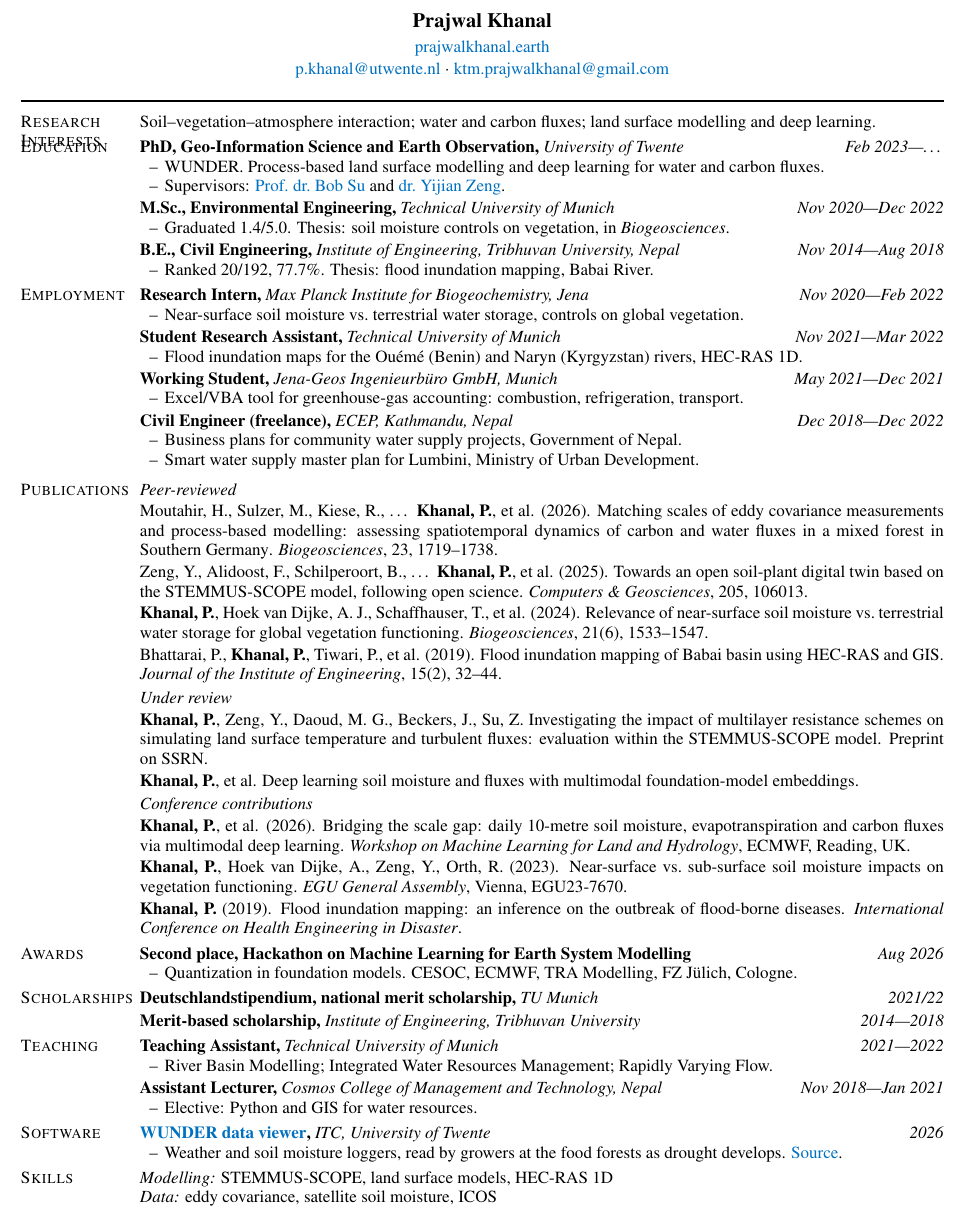
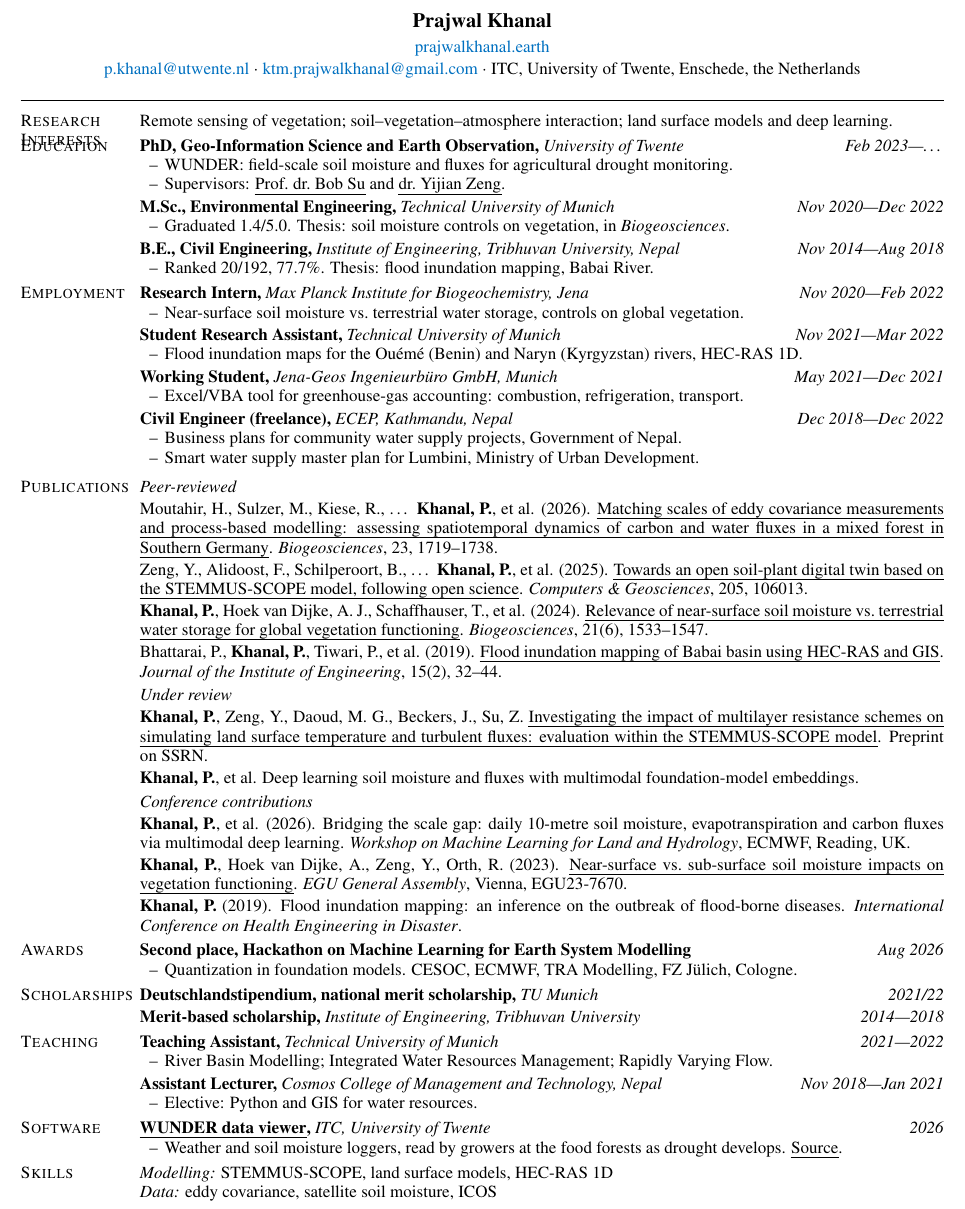
Before and after one commit to prajzwal08/prajzwal08.github.io, a LaTeX CV (cv.tex): part of the page, cut so that both start at the same text. Compiled offline with pdfLaTeX.

Commit message:
Underline links instead of colouring them, and put the address in the header
Body links — paper titles, supervisors, software — are now underlined black
rather than blue, so a reader can still see there is something to click. The
underline is ulem's \uline rather than \underline, because a paper title has
to be able to break across lines. Blue survives only in the header, on the
website and the two emails.

The address joins the email line, so a reader can see where he currently is.

Research Interests no longer restates the PhD entry: it leads with remote
sensing of vegetation, and the PhD line goes back to describing WUNDER
concretely. Both are a line shorter, which is what kept the page to one.

Co-Authored-By: Claude Opus 5 (1M context) <noreply@anthropic.com>
Claude-Session: https://claude.ai/code/session_01Qvyh1YvaGSV87AWbLCCnnm

```diff
--- a/cv.tex
+++ b/cv.tex
@@ -16,6 +16,7 @@
 \usepackage[margin=0.5in]{geometry}
 \linespread{0.95}
 \usepackage[dvipsnames]{xcolor}
+\usepackage[normalem]{ulem}   % normalem: leave \emph alone, we only want \uline
 \usepackage[hidelinks]{hyperref}
 
 % The same blue as the website and the .docx CV.
@@ -49,7 +55,7 @@
     \setlength{\labelsep}{0.12in}%
     \setlength{\itemindent}{0pt}%
     \setlength{\listparindent}{0pt}%
-    \setlength{\topsep}{0.032in}%
+    \setlength{\topsep}{0.028in}%
     \setlength{\parsep}{0pt}%
     \setlength{\itemsep}{0pt}%
     % \smash zeroes the box. Without it a two-line label makes the item's
@@ -95,21 +101,22 @@
   {\large\textbf{Prajwal Khanal}}\\[0.045in]
   \link{https://prajwalkhanal.earth}{prajwalkhanal.earth}\\[0.02in]
   \link{mailto:p.khanal@utwente.nl}{p.khanal@utwente.nl} $\cdot$
-  \link{mailto:ktm.prajwalkhanal@gmail.com}{ktm.prajwalkhanal@gmail.com}
+  \link{mailto:ktm.prajwalkhanal@gmail.com}{ktm.prajwalkhanal@gmail.com} $\cdot$
+  ITC, University of Twente, Enschede, the Netherlands
 \end{center}
 \vspace{-0.02in}
 \rule{\textwidth}{0.8pt}
 
 \begin{cvsection}{Research\\Interests}
-  Soil--vegetation--atmosphere interaction; water and carbon fluxes; land surface modelling
-  and deep learning.
+  Remote sensing of vegetation; soil--vegetation--atmosphere interaction; land surface
+  models and deep learning.
 \end{cvsection}
 
 \begin{cvsection}{Education}
   \entry{PhD, Geo-Information Science and Earth Observation, }{University of Twente}{Feb 2023---\ldots}
-  \detail{WUNDER. Process-based land surface modelling and deep learning for water and carbon fluxes.}
-  \detail{Supervisors: \link{https://people.utwente.nl/z.su}{Prof.\ dr.\ Bob Su} and
-          \link{https://people.utwente.nl/y.zeng}{dr.\ Yijian Zeng}.}
+  \detail{WUNDER: field-scale soil moisture and fluxes for agricultural drought monitoring.}
+  \detail{Supervisors: \ulink{https://people.utwente.nl/z.su}{Prof.\ dr.\ Bob Su} and
+          \ulink{https://people.utwente.nl/y.zeng}{dr.\ Yijian Zeng}.}
   \gap
   \entry{M.Sc., Environmental Engineering, }{Technical University of Munich}{Nov 2020---Dec 2022}
   \detail{Graduated 1.4/5.0. Thesis: soil moisture controls on vegetation, in \textit{Biogeosciences}.}
@@ -136,27 +143,27 @@
 \begin{cvsection}{Publications}
   \subhead{Peer-reviewed}
   \pub{Moutahir, H., Sulzer, M., Kiese, R., \ldots{} \textbf{Khanal, P.}, et al. (2026).
-  \href{https://doi.org/10.5194/bg-23-1719-2026}{Matching scales of eddy covariance
+  \ulink{https://doi.org/10.5194/bg-23-1719-2026}{Matching scales of eddy covariance
   measurements and process-based modelling: assessing spatiotemporal dynamics of carbon
   and water fluxes in a mixed forest in Southern Germany}. \textit{Biogeosciences}, 23, 1719--1738.}
 
   \pub{Zeng, Y., Alidoost, F., Schilperoort, B., \ldots{} \textbf{Khanal, P.}, et al. (2025).
-  \href{https://doi.org/10.1016/j.cageo.2025.106013}{Towards an open soil-plant digital twin
+  \ulink{https://doi.org/10.1016/j.cageo.2025.106013}{Towards an open soil-plant digital twin
   based on the STEMMUS-SCOPE model, following open science}.
   \textit{Computers \& Geosciences}, 205, 106013.}
 
   \pub{\textbf{Khanal, P.}, Hoek van Dijke, A. J., Schaffhauser, T., et al. (2024).
-  \href{https://doi.org/10.5194/bg-21-1533-2024}{Relevance of near-surface soil moisture vs.\
+  \ulink{https://doi.org/10.5194/bg-21-1533-2024}{Relevance of near-surface soil moisture vs.\
   terrestrial water storage for global vegetation functioning}.
   \textit{Biogeosciences}, 21(6), 1533--1547.}
 
   \pub{Bhattarai, P., \textbf{Khanal, P.}, Tiwari, P., et al. (2019).
-  \href{https://doi.org/10.3126/jie.v15i2.27639}{Flood inundation mapping of Babai basin
+  \ulink{https://doi.org/10.3126/jie.v15i2.27639}{Flood inundation mapping of Babai basin
   using HEC-RAS and GIS}. \textit{Journal of the Institute of Engineering}, 15(2), 32--44.}
 
   \subhead{Under review}
   \pub{\textbf{Khanal, P.}, Zeng, Y., Daoud, M. G., Beckers, J., Su, Z.
-  \href{https://papers.ssrn.com/sol3/papers.cfm?abstract_id=6389498}{Investigating the impact
+  \ulink{https://papers.ssrn.com/sol3/papers.cfm?abstract_id=6389498}{Investigating the impact
   of multilayer resistance schemes on simulating land surface temperature and turbulent
   fluxes: evaluation within the STEMMUS-SCOPE model}. Preprint on SSRN.}
 
@@ -169,7 +176,7 @@
   \textit{Workshop on Machine Learning for Land and Hydrology}, ECMWF, Reading, UK.}
 
   \pub{\textbf{Khanal, P.}, Hoek van Dijke, A., Zeng, Y., Orth, R. (2023).
-  \href{https://doi.org/10.5194/egusphere-egu23-7670}{Near-surface vs.\ sub-surface soil
+  \ulink{https://doi.org/10.5194/egusphere-egu23-7670}{Near-surface vs.\ sub-surface soil
   moisture impacts on vegetation functioning}. \textit{EGU General Assembly}, Vienna, EGU23-7670.}
 
   \pub{\textbf{Khanal, P.} (2019). Flood inundation mapping: an inference on the outbreak of
@@ -196,9 +203,9 @@
 \end{cvsection}
 
 \begin{cvsection}{Software}
-  \entry{\link{https://wunder-project.streamlit.app}{WUNDER data viewer}, }{ITC, University of Twente}{2026}
+  \entry{\ulink{https://wunder-project.streamlit.app}{WUNDER data viewer}, }{ITC, University of Twente}{2026}
   \detail{Weather and soil moisture loggers, read by growers at the food forests as drought develops.
-          \link{https://github.com/prajzwal08/wunder-project}{Source}.}
+          \ulink{https://github.com/prajzwal08/wunder-project}{Source}.}
 \end{cvsection}
 
 % CHECK THIS. Skills is assembled from the work described above rather than
```
Also changed, not shown: cv.pdf, cv.tex (11 more changed lines), 1 other file.
